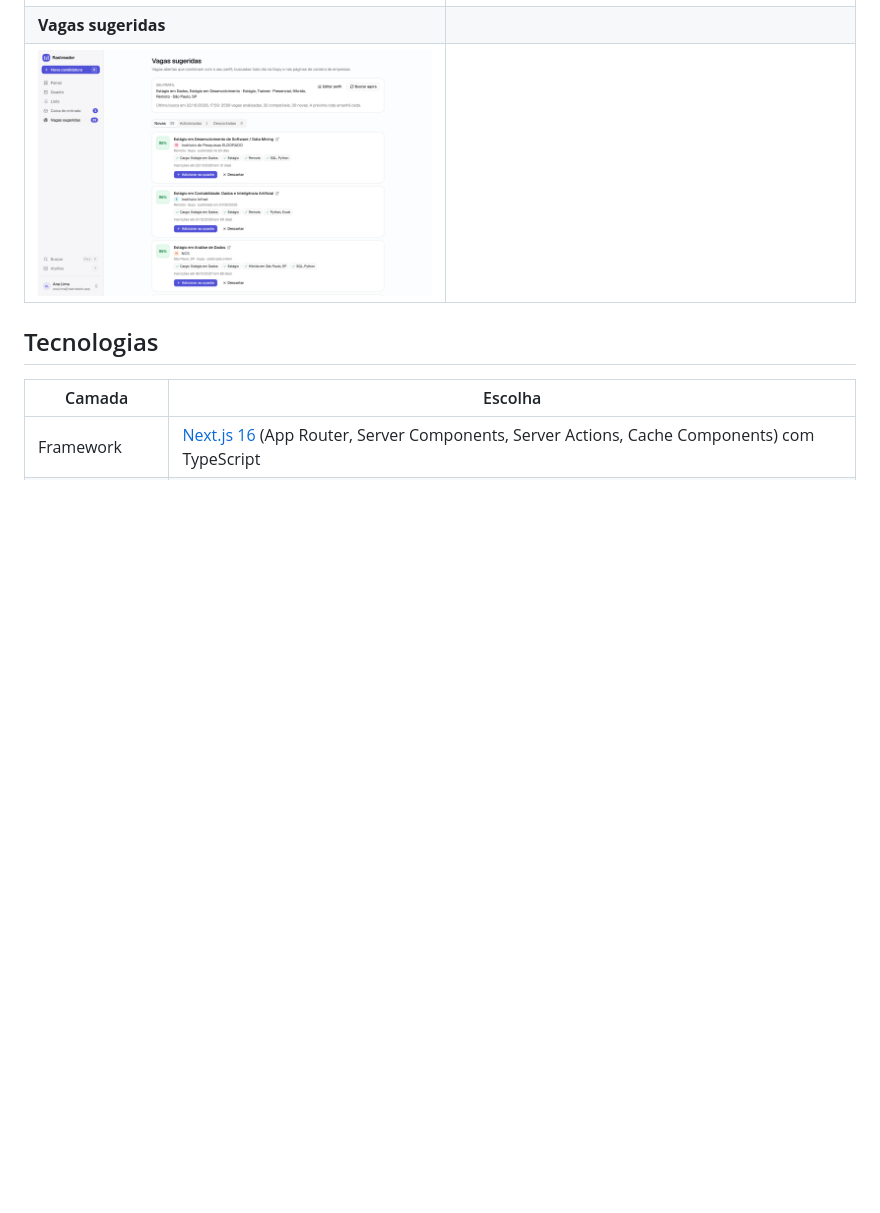
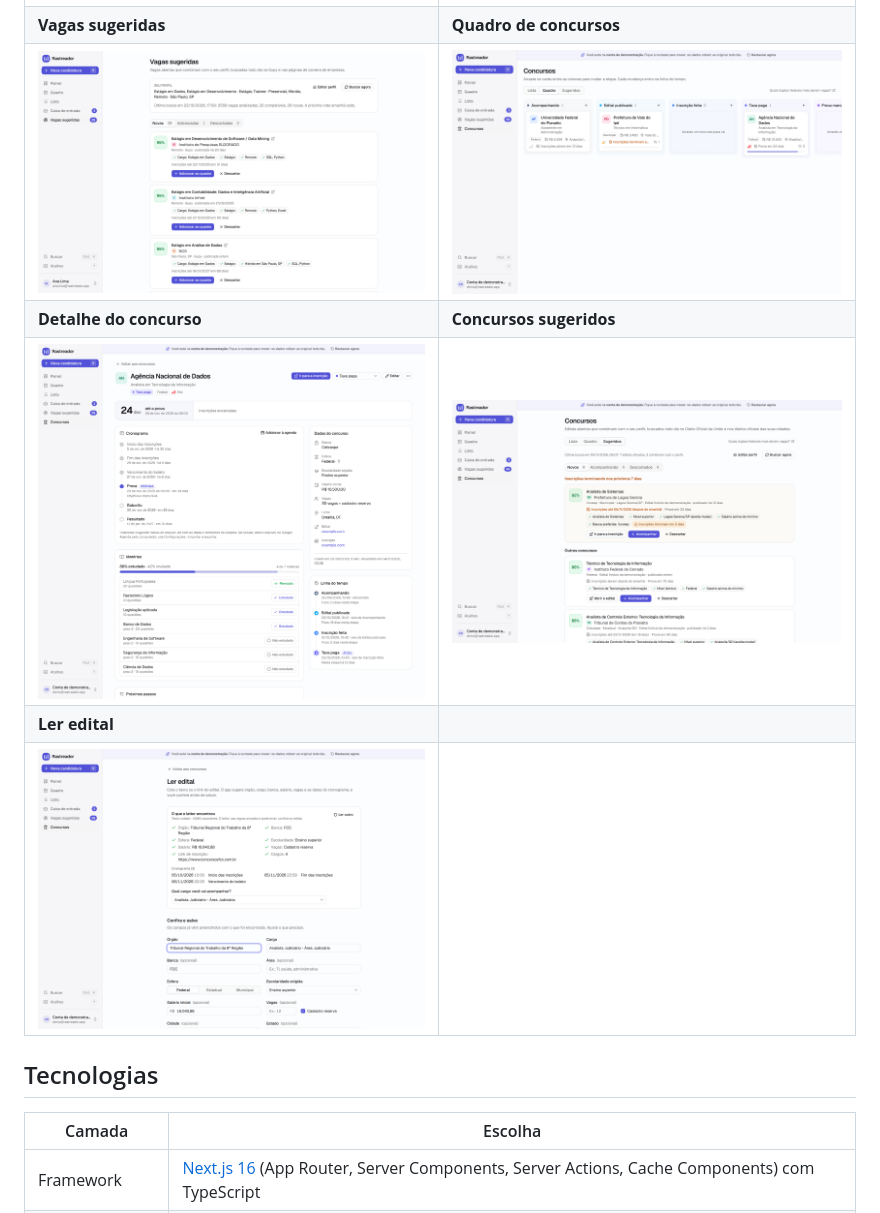
Before and after one commit to Luisaferreira18/rastreador-de-candidaturas, a Markdown page: README.md, the part around one of its changes. Rendered like a GitHub page; pictures changed too: docs/prints/concurso-detalhe.png (added), docs/prints/concursos-quadro.png (added), docs/prints/concursos-sugeridos.png (added); blank space fills up the shorter version.

```diff
--- a/README.md
+++ b/README.md
@@ -73,8 +97,12 @@ back-end, banco relacional com regras de segurança por usuário, login, testes
 | ![Lista com filtros](docs/prints/lista.png) | ![Quadro no modo escuro](docs/prints/quadro-escuro.png) |
 | **Caixa de entrada** | **Celular** |
 | ![Caixa de entrada com sugestões](docs/prints/caixa-de-entrada.png) | <img src="docs/prints/celular.png" alt="Versão para celular" width="260"> |
-| **Vagas sugeridas** | |
-| ![Vagas sugeridas com nota de compatibilidade](docs/prints/vagas.png) | |
+| **Vagas sugeridas** | **Quadro de concursos** |
+| ![Vagas sugeridas com nota de compatibilidade](docs/prints/vagas.png) | ![Quadro de concursos por etapa](docs/prints/concursos-quadro.png) |
+| **Detalhe do concurso** | **Concursos sugeridos** |
+| ![Concurso com contagem até a prova, cronograma e matérias](docs/prints/concurso-detalhe.png) | ![Concursos sugeridos com nota e motivos](docs/prints/concursos-sugeridos.png) |
+| **Ler edital** | |
+| ![Leitor de edital com o que foi encontrado no texto](docs/prints/ler-edital.png) | |
 
 ## Tecnologias
 
```
Also changed, not shown: other parts of README.md (+24 -0 lines), docs/prints/painel.png.
